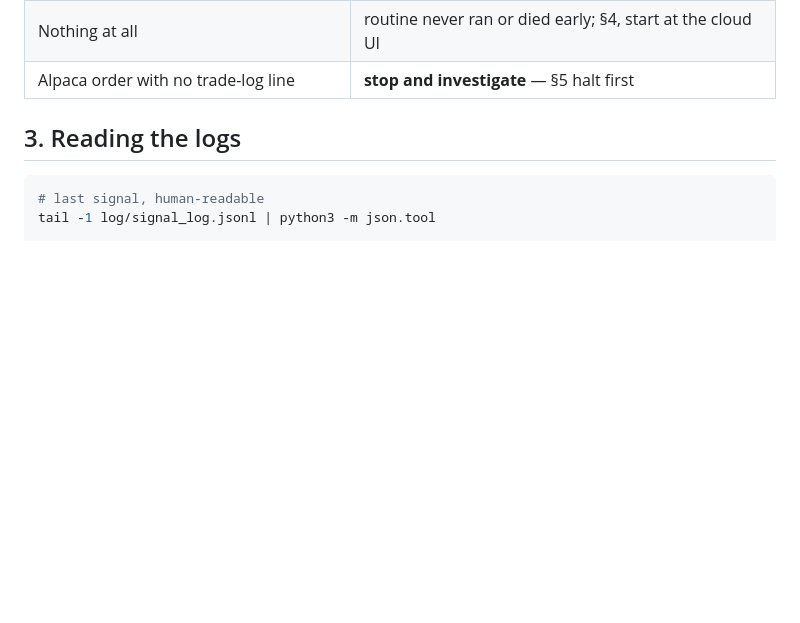
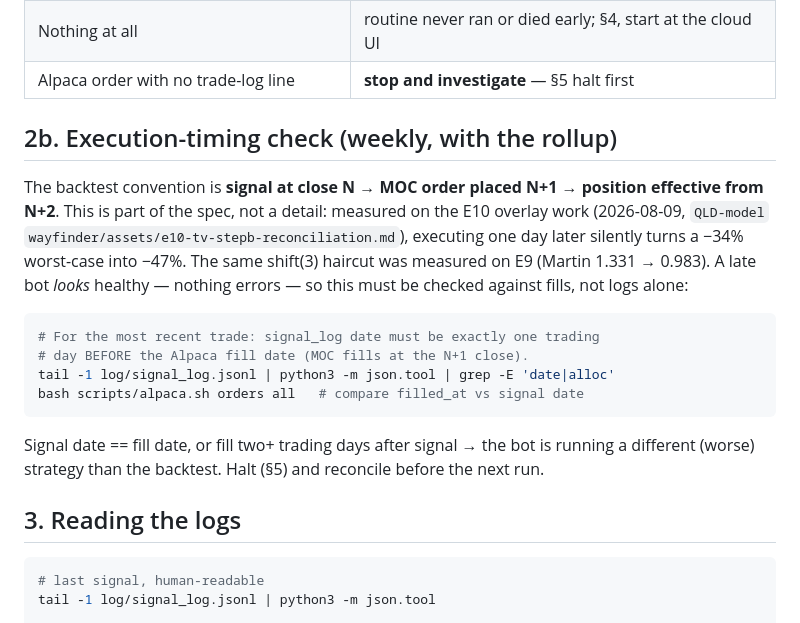
Before and after one commit to philipbergman6-glitch/qld-e2-bot, a Markdown page: RUNBOOK.md, the part around the change. Rendered like a GitHub page; blank space fills up the shorter version.

Commit message:
RUNBOOK §2b: weekly execution-timing check — signal N vs Alpaca fill N+1; a day-late bot silently runs the shift(3) variant (E10 floor -34% -> -47%)
Co-Authored-By: Claude Fable 5 <noreply@anthropic.com>

````diff
--- a/RUNBOOK.md
+++ b/RUNBOOK.md
@@ -51,6 +51,27 @@ Liveness verdict:
 | `FAILURE` email, no trade | run died safely; §4 |
 | Nothing at all | routine never ran or died early; §4, start at the cloud UI |
 | Alpaca order with no trade-log line | **stop and investigate** — §5 halt first |
+
+## 2b. Execution-timing check (weekly, with the rollup)
+
+The backtest convention is **signal at close N → MOC order placed N+1 →
+position effective from N+2**. This is part of the spec, not a detail:
+measured on the E10 overlay work (2026-08-09, `QLD-model`
+`wayfinder/assets/e10-tv-stepb-reconciliation.md`), executing one day later
+silently turns a −34% worst-case into −47%. The same shift(3) haircut was
+measured on E9 (Martin 1.331 → 0.983). A late bot *looks* healthy — nothing
+errors — so this must be checked against fills, not logs alone:
+
+```bash
+# For the most recent trade: signal_log date must be exactly one trading
+# day BEFORE the Alpaca fill date (MOC fills at the N+1 close).
+tail -1 log/signal_log.jsonl | python3 -m json.tool | grep -E 'date|alloc'
+bash scripts/alpaca.sh orders all   # compare filled_at vs signal date
+```
+
+Signal date == fill date, or fill two+ trading days after signal → the bot
+is running a different (worse) strategy than the backtest. Halt (§5) and
+reconcile before the next run.
 
 ## 3. Reading the logs
 
````
